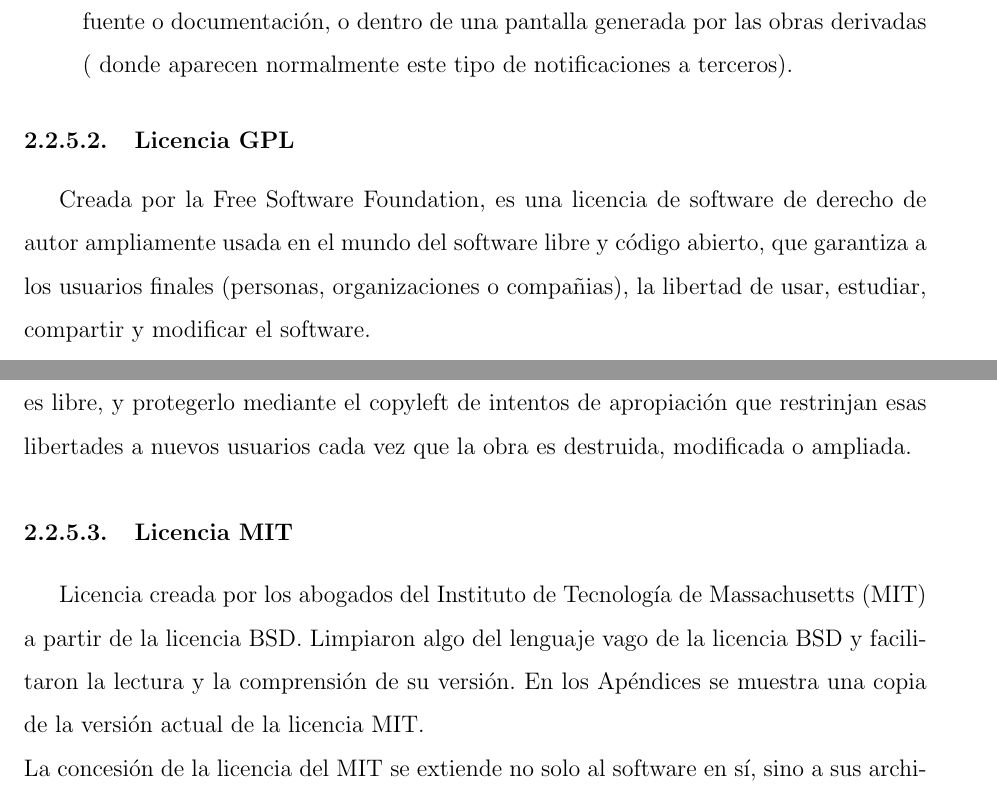
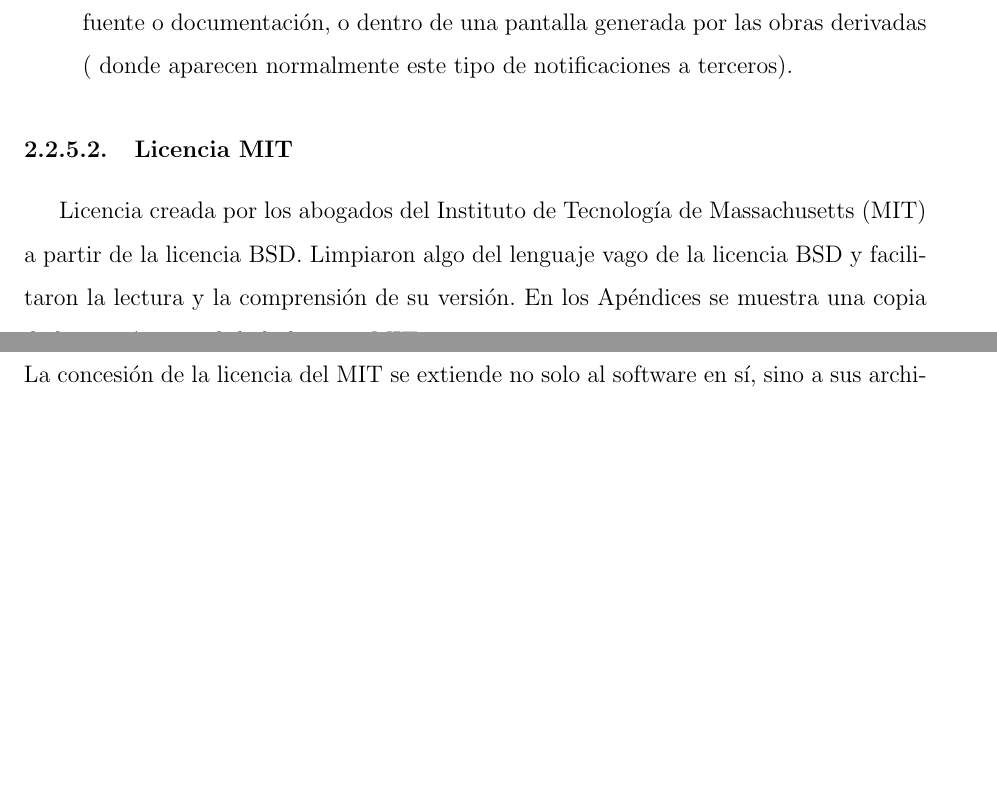
Before and after one commit to yomarhuamani/degree, a LaTeX thesis (Degree.tex, which reads ChapterII/chapterII.tex): two parts of pages 17 and 18 of 51, joined at a grey line, cut so that both start at the same text, the shorter picture padded with empty space. Compiled offline with pdfLaTeX.

Commit message:
txs auto checkin

```diff
--- a/ChapterII/chapterII.tex
+++ b/ChapterII/chapterII.tex
@@ -61,10 +61,6 @@
 		\item LICENSE: Una copia de la licencia
 		\item NOTICE: Un documento de texto que incluye los “avisos” obligatorios del software presente en la distribución y una copia legible de estas notificaciones deben ser distribuidas como parte de los trabajos derivados, dentro de la forma de código fuente o documentación, o dentro de una pantalla generada por las obras derivadas ( donde aparecen normalmente este tipo de notificaciones a terceros).
 	\end{enumerate}
-
-	\subsubsection{Licencia GPL}
-	Creada por la Free Software Foundation, es una licencia de software de derecho de autor ampliamente usada en el mundo del software libre y código abierto, que garantiza a los usuarios finales (personas, organizaciones o compañias), la libertad de usar, estudiar, compartir y modificar el software.\\
-	Se caracteriza por el doble propósito: declarar que el software cubierto por esta licencia es libre, y protegerlo mediante el copyleft de intentos de apropiación que restrinjan esas libertades a nuevos usuarios cada vez que la obra es destruida, modificada o ampliada.
 
 	\subsubsection{Licencia MIT}
 	Licencia creada por los abogados del Instituto de Tecnología de Massachusetts (MIT) a partir de la licencia BSD. Limpiaron algo del lenguaje vago de la licencia BSD y facilitaron la lectura y la comprensión de su versión. En los Apéndices se muestra una copia de la versión actual de la licencia MIT.\\
```
